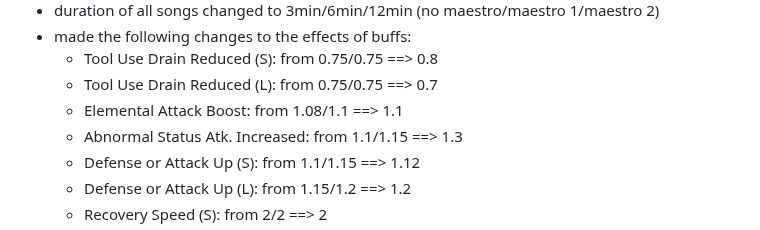
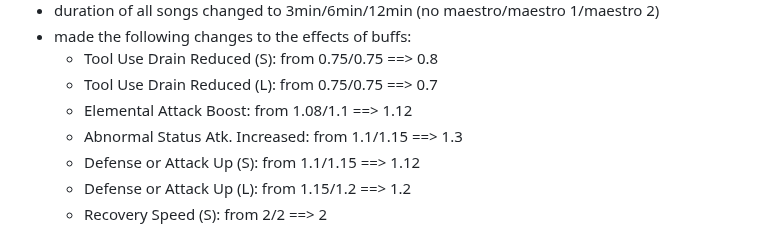
Before and after one commit to WhiteG00se/QualityHunter-World, a Markdown page: README.md, the part around the change. Rendered like a GitHub page; folded sections open.

```diff
--- a/README.md
+++ b/README.md
@@ -76,7 +76,7 @@
   - made the following changes to the effects of buffs:
     - Tool Use Drain Reduced (S): from 0.75/0.75 ==> 0.8
     - Tool Use Drain Reduced (L): from 0.75/0.75 ==> 0.7
-    - Elemental Attack Boost: from 1.08/1.1 ==> 1.1
+    - Elemental Attack Boost: from 1.08/1.1 ==> 1.12
     - Abnormal Status Atk. Increased: from 1.1/1.15 ==> 1.3
     - Defense or Attack Up (S): from 1.1/1.15 ==> 1.12
     - Defense or Attack Up (L): from 1.15/1.2 ==> 1.2
```
